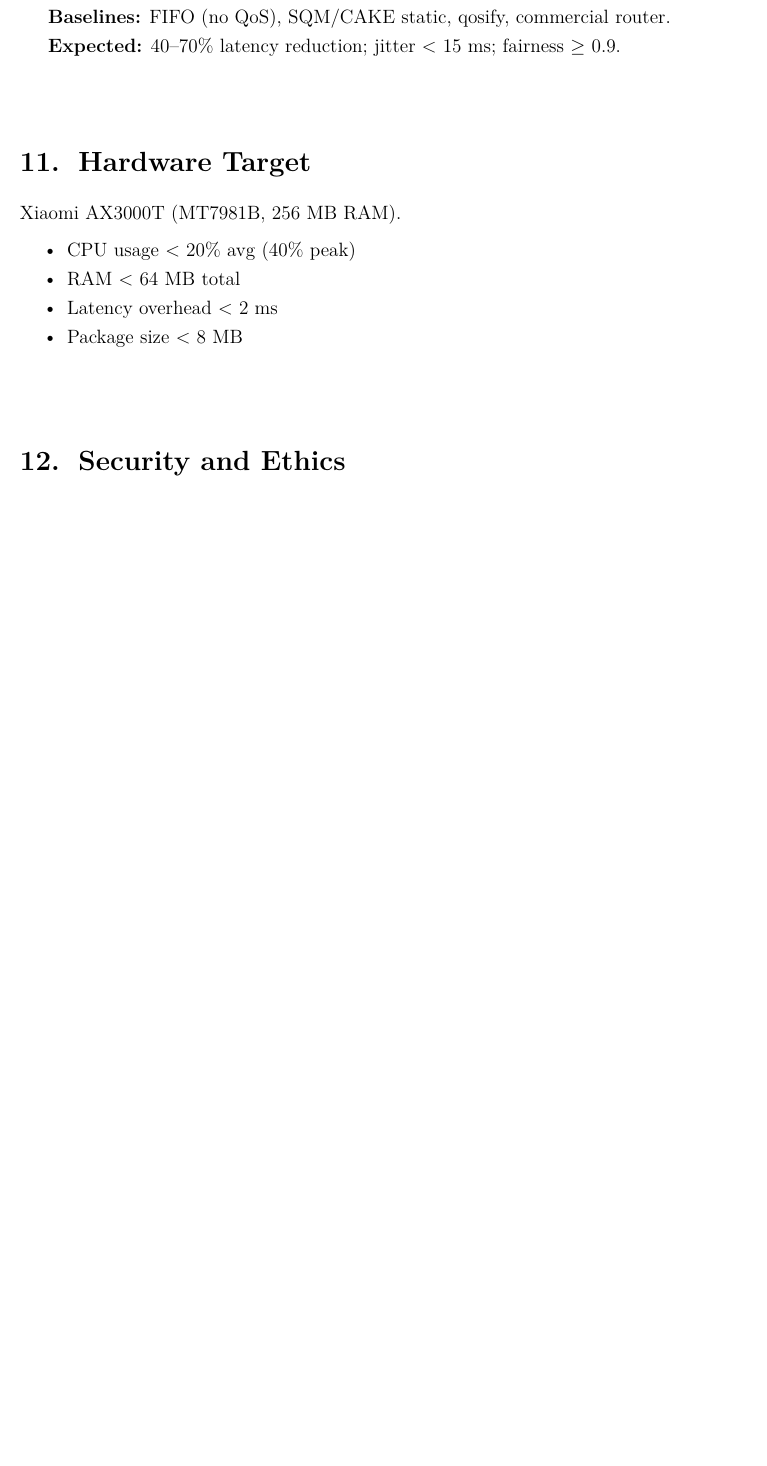
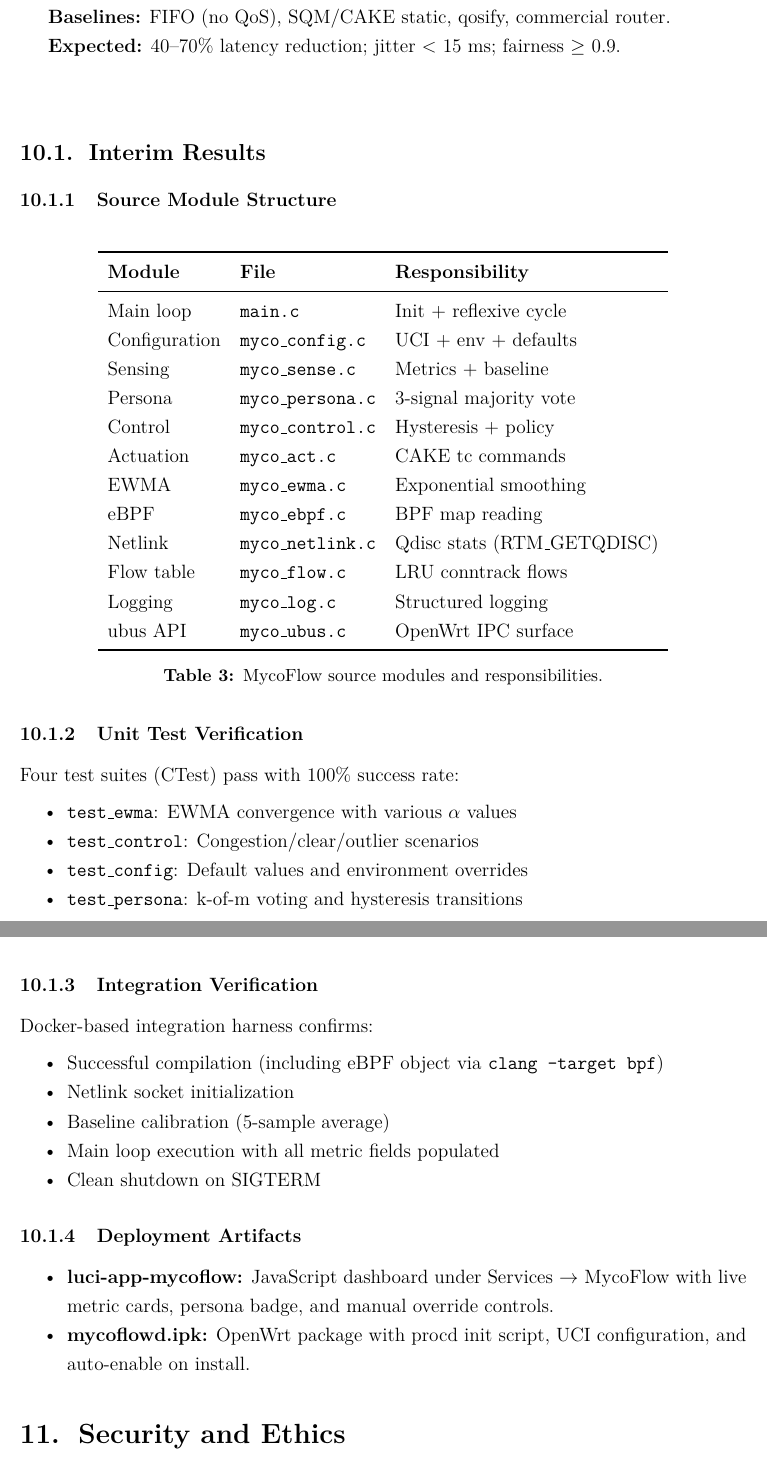
Before and after one commit to bariscanatakli/mycoflow-core, a LaTeX document (mycelium_report.tex): part of page 17 of 20 before the commit and two parts of pages 17 and 18 of 21 after it, the two joined at a grey line, cut so that both start at the same text, the shorter picture padded with empty space. Compiled offline with pdfLaTeX.

Commit message:
docs(S5.3): add interim results, module table, and deployment artifacts
- Source module structure table (12 modules)
- Unit test verification (4 CTest suites, 100%)
- Integration verification (Docker harness checklist)
- Deployment artifacts (luci-app-mycoflow + mycoflowd.ipk)

```diff
--- a/mycelium_report.tex
+++ b/mycelium_report.tex
@@ -468,17 +468,59 @@ Each test lasts $\geq 10$ minutes with $\geq 5$ repetitions for statistical conf
 
 \vspace{1cm}
 
-% ==== HARDWARE ====
-\section{Hardware Target}
-Xiaomi AX3000T (MT7981B, 256 MB RAM).
+\subsection{Interim Results}
+
+\subsubsection{Source Module Structure}
+\begin{table}[H]
+\centering
+\begin{tabular}{lll}
+\toprule
+\textbf{Module} & \textbf{File} & \textbf{Responsibility} \\
+\midrule
+Main loop          & \texttt{main.c}           & Init + reflexive cycle \\
+Configuration      & \texttt{myco\_config.c}    & UCI + env + defaults \\
+Sensing            & \texttt{myco\_sense.c}     & Metrics + baseline \\
+Persona            & \texttt{myco\_persona.c}   & 3-signal majority vote \\
+Control            & \texttt{myco\_control.c}   & Hysteresis + policy \\
+Actuation          & \texttt{myco\_act.c}       & CAKE tc commands \\
+EWMA               & \texttt{myco\_ewma.c}      & Exponential smoothing \\
+eBPF               & \texttt{myco\_ebpf.c}      & BPF map reading \\
+Netlink            & \texttt{myco\_netlink.c}   & Qdisc stats (RTM\_GETQDISC) \\
+Flow table         & \texttt{myco\_flow.c}      & LRU conntrack flows \\
+Logging            & \texttt{myco\_log.c}       & Structured logging \\
+ubus API           & \texttt{myco\_ubus.c}      & OpenWrt IPC surface \\
+\bottomrule
+\end{tabular}
+\caption{MycoFlow source modules and responsibilities.}
+\end{table}
+
+\subsubsection{Unit Test Verification}
+Four test suites (CTest) pass with 100\% success rate:
 \begin{itemize}
-    \item CPU usage $<$ 20\% avg (40\% peak)
-    \item RAM $<$ 64 MB total
-    \item Latency overhead $<$ 2 ms
-    \item Package size $<$ 8 MB
+  \item \texttt{test\_ewma}: EWMA convergence with various $\alpha$ values
+  \item \texttt{test\_control}: Congestion/clear/outlier scenarios
+  \item \texttt{test\_config}: Default values and environment overrides
+  \item \texttt{test\_persona}: k-of-m voting and hysteresis transitions
 \end{itemize}
 
-\vspace{1cm}
+\subsubsection{Integration Verification}
+Docker-based integration harness confirms:
+\begin{itemize}
+  \item Successful compilation (including eBPF object via \texttt{clang -target bpf})
+  \item Netlink socket initialization
+  \item Baseline calibration (5-sample average)
+  \item Main loop execution with all metric fields populated
+  \item Clean shutdown on SIGTERM
+\end{itemize}
+
+\subsubsection{Deployment Artifacts}
+\begin{itemize}
+  \item \textbf{luci-app-mycoflow:} JavaScript dashboard under Services $\rightarrow$ MycoFlow with live metric cards, persona badge, and manual override controls.
+  \item \textbf{mycoflowd.ipk:} OpenWrt package with procd init script, UCI configuration, and auto-enable on install.
+\end{itemize}
+
+
+
 
 % ==== SECURITY ====
 \section{Security and Ethics}
```
